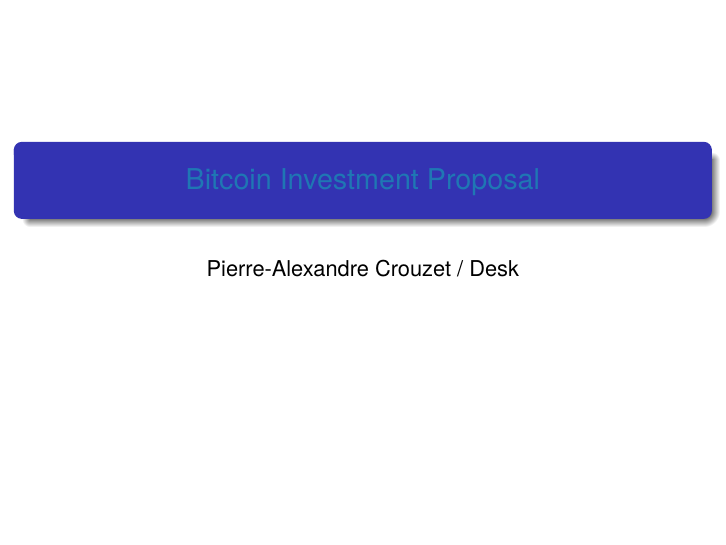
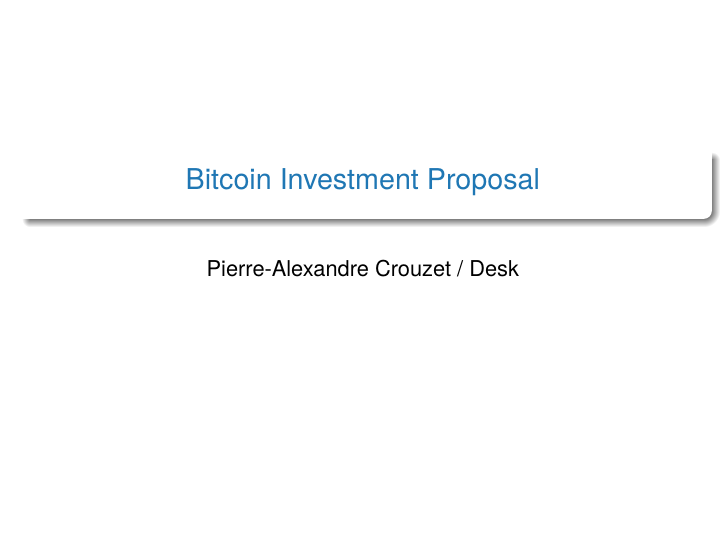
Before and after one commit to Pierre-Alexandre01/Bitcoin-Forecast, LaTeX slides (report/main.tex): page 1 of 6. Compiled offline with LuaLaTeX; a LaTeX package or settings file that is missing is left out.

Commit message:
Update main.tex

```diff
--- a/report/main.tex
+++ b/report/main.tex
@@ -1,8 +1,8 @@
 \documentclass[11pt]{beamer}
 
 % ---- Theme / cosmetics -------------------------------------------------------
-\usetheme{Madrid}
-\usecolortheme{whale}
+\usetheme{CambridgeUS}
+\usecolortheme{beaver} % or dolphin for lighter look
 \setbeamertemplate{navigation symbols}{} % hide tiny nav icons
 
 % Optional: subtle accent color for titles
```
